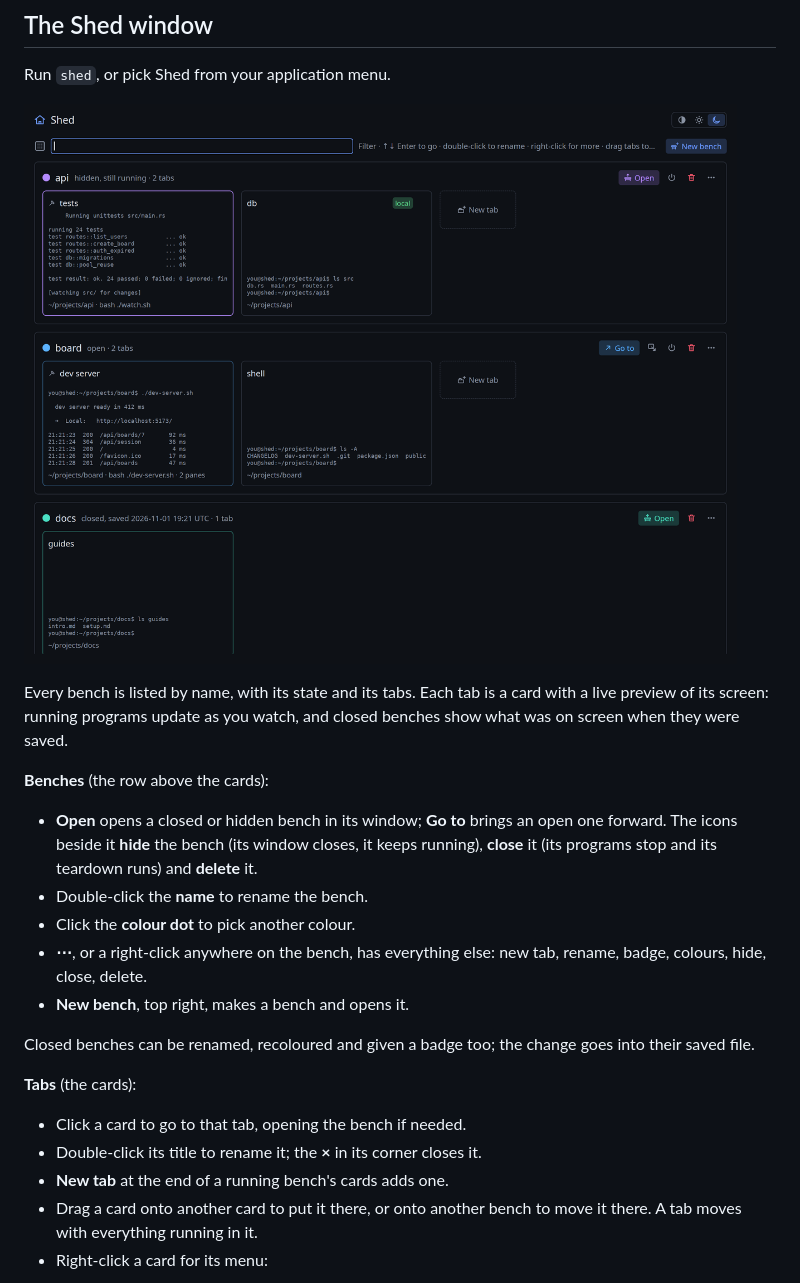
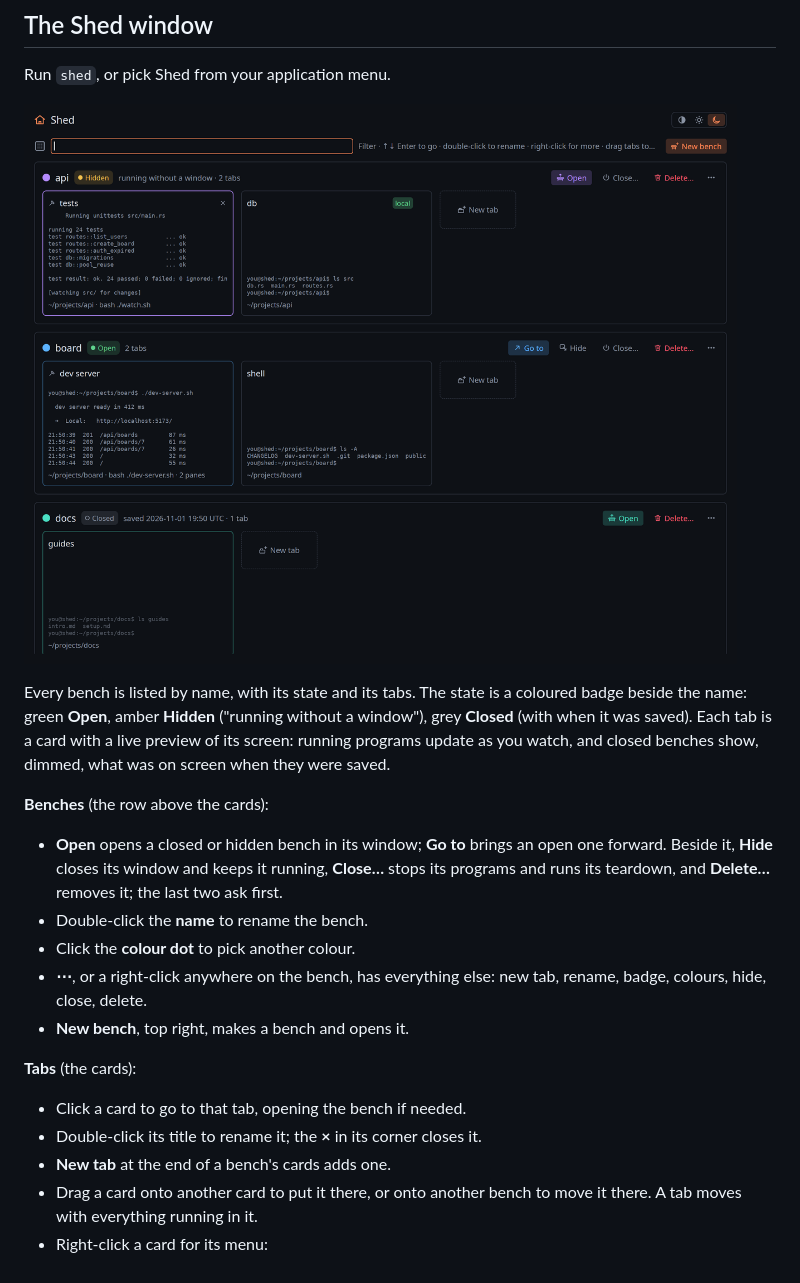
Before and after one commit to odolha/shed, a Markdown page: docs/user-guide.md, the part around one of its changes. GitHub-like rendering; pictures changed too: docs/images/shed.png.

```diff
--- a/docs/user-guide.md
+++ b/docs/user-guide.md
@@ -51,29 +51,29 @@ Run `shed`, or pick Shed from your application menu.
 
 ![The Shed window](images/shed.png)
 
-Every bench is listed by name, with its state and its tabs. Each tab is a card with
-a live preview of its screen: running programs update as you watch, and closed
-benches show what was on screen when they were saved.
+Every bench is listed by name, with its state and its tabs. The state is a
+coloured badge beside the name: green **Open**, amber **Hidden** ("running without
+a window"), grey **Closed** (with when it was saved). Each tab is a card with a live
+preview of its screen: running programs update as you watch, and closed benches
+show, dimmed, what was on screen when they were saved.
 
 **Benches** (the row above the cards):
 
 - **Open** opens a closed or hidden bench in its window; **Go to** brings an open
-  one forward. The icons beside it **hide** the bench (its window closes, it keeps
-  running), **close** it (its programs stop and its teardown runs) and **delete** it.
+  one forward. Beside it, **Hide** closes its window and keeps it running,
+  **Close…** stops its programs and runs its teardown, and **Delete…** removes it;
+  the last two ask first.
 - Double-click the **name** to rename the bench.
 - Click the **colour dot** to pick another colour.
 - **⋯**, or a right-click anywhere on the bench, has everything else: new tab,
   rename, badge, colours, hide, close, delete.
 - **New bench**, top right, makes a bench and opens it.
 
-Closed benches can be renamed, recoloured and given a badge too; the change goes
-into their saved file.
-
 **Tabs** (the cards):
 
 - Click a card to go to that tab, opening the bench if needed.
 - Double-click its title to rename it; the **×** in its corner closes it.
-- **New tab** at the end of a running bench's cards adds one.
+- **New tab** at the end of a bench's cards adds one.
 - Drag a card onto another card to put it there, or onto another bench to move it
   there. A tab moves with everything running in it.
 - Right-click a card for its menu:
```
Also changed, not shown: other parts of docs/user-guide.md (+6 -0 lines), docs/architecture.md (+6 -0 lines), docs/images/bench.png, docs/images/shed-light.png, 15 other files.
